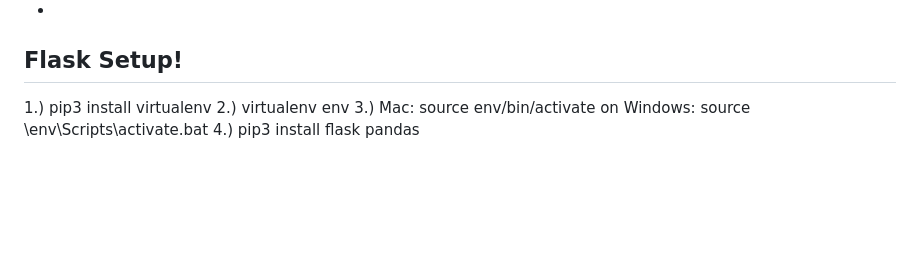
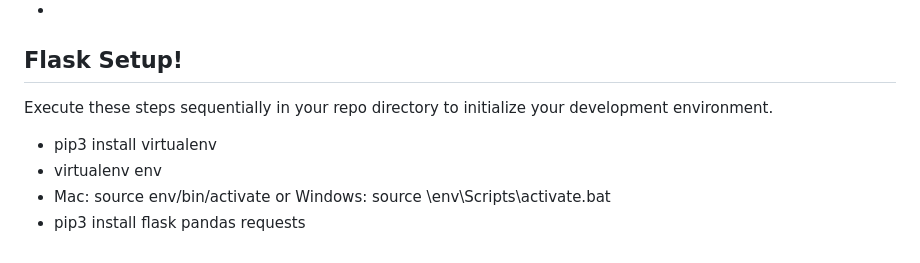
Before and after one commit to adensattler/REPA, a Markdown page: README.md, the part around the change. GitHub-like rendering; blank space fills up the shorter version.

```diff
--- a/README.md
+++ b/README.md
@@ -224,8 +224,9 @@ please contact us at:
 *
 
 ## Flask Setup!
+Execute these steps sequentially in your repo directory to initialize your development environment.
 
-1.) pip3 install virtualenv
-2.) virtualenv env
-3.) Mac: source env/bin/activate       on Windows: source \env\Scripts\activate.bat
-4.) pip3 install flask pandas
+* pip3 install virtualenv
+* virtualenv env
+* Mac: source env/bin/activate    or    Windows: source \env\Scripts\activate.bat
+* pip3 install flask pandas requests
```
